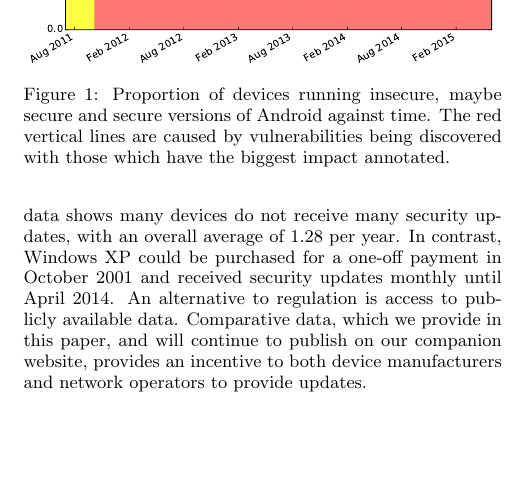
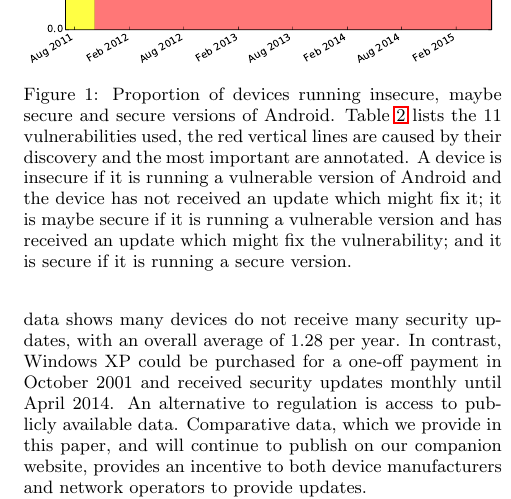
Before and after one commit to ucam-cl-dtg/paper-da-securityupdates, a LaTeX paper (ccs.tex): part of one column of page 2 of 11, cut so that both start at the same text, the shorter picture padded with empty space. Compiled offline with pdfLaTeX.

Commit message:
Expand the description of Figure 1

```diff
--- a/ccs.tex
+++ b/ccs.tex
@@ -129,8 +129,11 @@ We present a better understanding of both the ecosystem of Android development a
 \begin{figure}
 \centering
 \includegraphics[width=\columnwidth]{figures/proportioninsecure}
-\caption{Proportion of devices running insecure, maybe secure and secure versions of Android against time.
-The red vertical lines are caused by vulnerabilities being discovered with those which have the biggest impact annotated.
+\caption{Proportion of devices running insecure, maybe secure and secure versions of Android.
+Table~\ref{tab:andvulns} lists the \daNumVulnsUsed\ vulnerabilities used, the red vertical lines are caused by their discovery and the most important are annotated.
+A device is insecure if it is running a vulnerable version of Android and the device has not received an update which might fix it;
+it is maybe secure if it is running a vulnerable version and has received an update which might fix the vulnerability;
+and it is secure if it is running a secure version.
 }
 \label{fig:proportioninsecure}
 \end{figure}
```
